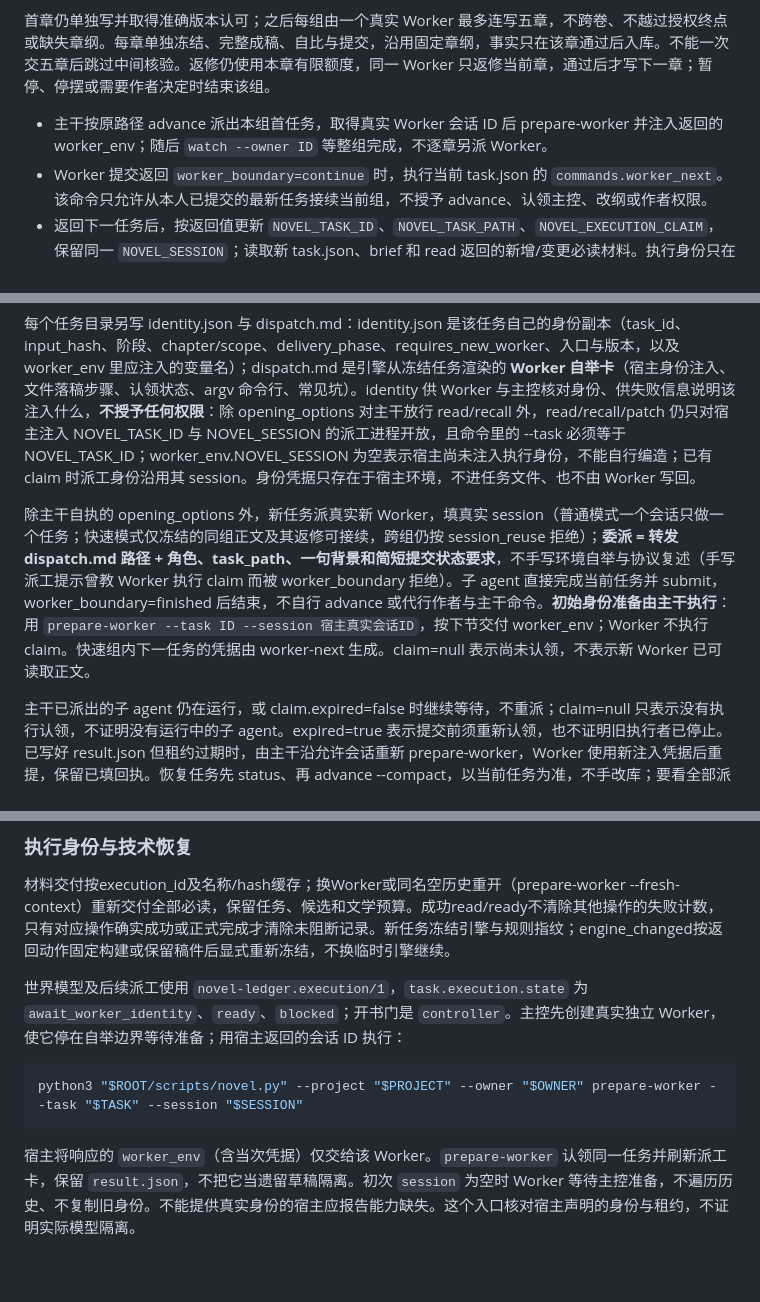
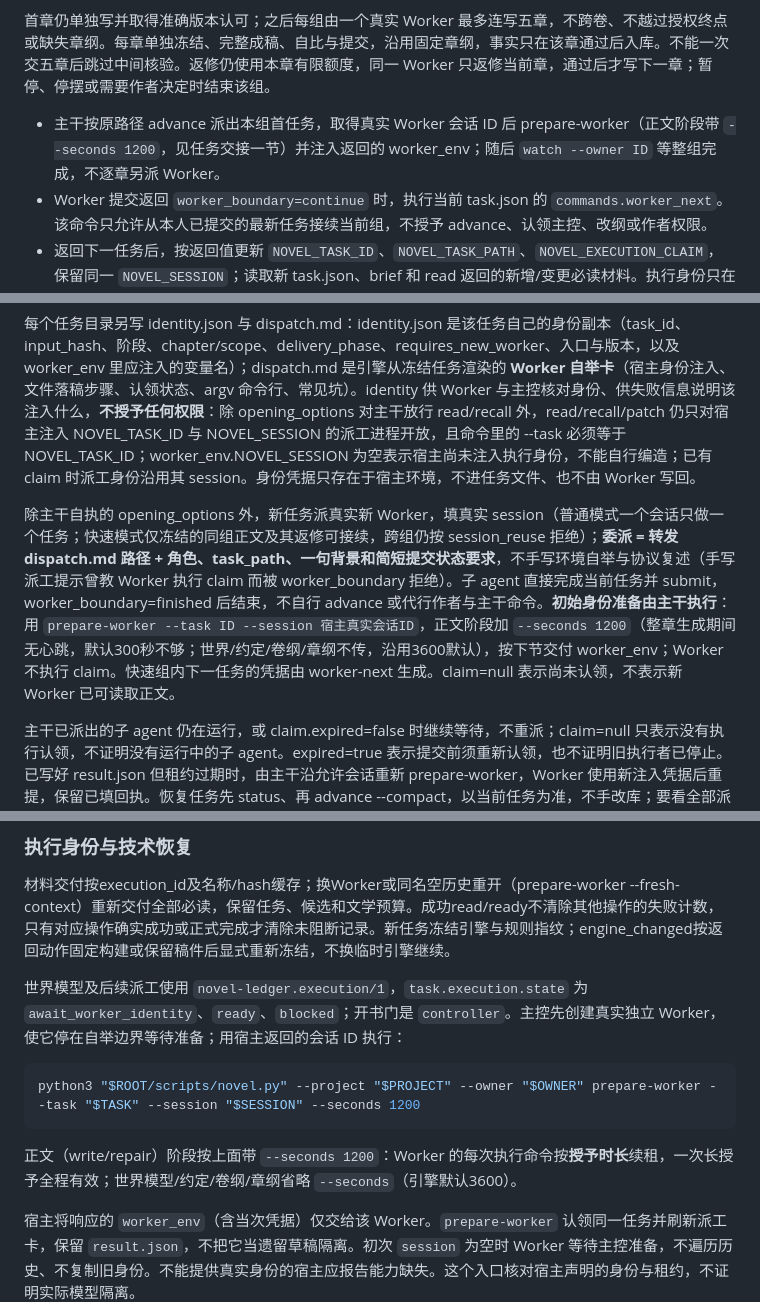
Before and after one commit to longwenid/novel-ledger, a Markdown page: references/runtime.md, 3 parts joined by grey strips. Rendered like a GitHub page; blank space fills up the shorter version.

Commit message:
租约超时对策（技能文档层）：正文 write/repair 派工一律显式 --seconds 1200——实测章周期中位 4.9 分钟而正文默认租期 300 秒，read 与 submit 之间整章生成无任何心跳，过半章节在 submit 撞 worker_lease；因续租按授予时长延长，一次长授予全程有效。单交付阶段（世界/约定/卷纲/章纲）不传 --seconds 沿用 3600 默认。SKILL 派工步骤、runtime 任务交接/执行身份示例/快速无人值守/2.1.2 便利功能五处同步；不改引擎默认值与代码，fast 228 全绿 81s，chief-editor 38 锚点有效。注意：SKILL/references 属 rules_hash，旧的 pin-engine 固化副本在本变更后 verify 会报 engine_changed，需按新文档重新固定

````diff
--- a/references/runtime.md
+++ b/references/runtime.md
@@ -101,7 +101,7 @@ prepare-worker.ready只表示协议身份登记成功，响应的worker_presence
 
 首章仍单独写并取得准确版本认可；之后每组由一个真实 Worker 最多连写五章，不跨卷、不越过授权终点或缺失章纲。每章单独冻结、完整成稿、自比与提交，沿用固定章纲，事实只在该章通过后入库。不能一次交五章后跳过中间核验。返修仍使用本章有限额度，同一 Worker 只返修当前章，通过后才写下一章；暂停、停摆或需要作者决定时结束该组。
 
-- 主干按原路径 advance 派出本组首任务，取得真实 Worker 会话 ID 后 prepare-worker 并注入返回的 worker_env；随后 `watch --owner ID` 等整组完成，不逐章另派 Worker。
+- 主干按原路径 advance 派出本组首任务，取得真实 Worker 会话 ID 后 prepare-worker（正文阶段带 `--seconds 1200`，见任务交接一节）并注入返回的 worker_env；随后 `watch --owner ID` 等整组完成，不逐章另派 Worker。
 - Worker 提交返回 `worker_boundary=continue` 时，执行当前 task.json 的 `commands.worker_next`。该命令只允许从本人已提交的最新任务接续当前组，不授予 advance、认领主控、改纲或作者权限。
 - 返回下一任务后，按返回值更新 `NOVEL_TASK_ID`、`NOVEL_TASK_PATH`、`NOVEL_EXECUTION_CLAIM`，保留同一 `NOVEL_SESSION`；读取新 task.json、brief 和 read 返回的新增/变更必读材料。执行身份只在引擎授权的组内接续时更新。
 - 同一组中已经实际读取、名称与哈希都相同的记录可复用；变更记录重新读取，`read --all` 始终可取完整材料。新组不继承此缓存，也不能复用旧组会话。
@@ -168,7 +168,7 @@ advance --compact 的 task 只含任务身份、阶段、task_path、identity_pa
 
 每个任务目录另写 identity.json 与 dispatch.md：identity.json 是该任务自己的身份副本（task_id、input_hash、阶段、chapter/scope、delivery_phase、requires_new_worker、入口与版本，以及 worker_env 里应注入的变量名）；dispatch.md 是引擎从冻结任务渲染的 **Worker 自举卡**（宿主身份注入、文件落稿步骤、认领状态、argv 命令行、常见坑）。identity 供 Worker 与主控核对身份、供失败信息说明该注入什么，**不授予任何权限**：除 opening_options 对主干放行 read/recall 外，read/recall/patch 仍只对宿主注入 NOVEL_TASK_ID 与 NOVEL_SESSION 的派工进程开放，且命令里的 --task 必须等于 NOVEL_TASK_ID；worker_env.NOVEL_SESSION 为空表示宿主尚未注入执行身份，不能自行编造；已有 claim 时派工身份沿用其 session。身份凭据只存在于宿主环境，不进任务文件、也不由 Worker 写回。
 
-除主干自执的 opening_options 外，新任务派真实新 Worker，填真实 session（普通模式一个会话只做一个任务；快速模式仅冻结的同组正文及其返修可接续，跨组仍按 session_reuse 拒绝）；**委派 = 转发 dispatch.md 路径 + 角色、task_path、一句背景和简短提交状态要求**，不手写环境自举与协议复述（手写派工提示曾教 Worker 执行 claim 而被 worker_boundary 拒绝）。子 agent 直接完成当前任务并 submit，worker_boundary=finished 后结束，不自行 advance 或代行作者与主干命令。**初始身份准备由主干执行**：用 `prepare-worker --task ID --session 宿主真实会话ID`，按下节交付 worker_env；Worker 不执行 claim。快速组内下一任务的凭据由 worker-next 生成。claim=null 表示尚未认领，不表示新 Worker 已可读取正文。
+除主干自执的 opening_options 外，新任务派真实新 Worker，填真实 session（普通模式一个会话只做一个任务；快速模式仅冻结的同组正文及其返修可接续，跨组仍按 session_reuse 拒绝）；**委派 = 转发 dispatch.md 路径 + 角色、task_path、一句背景和简短提交状态要求**，不手写环境自举与协议复述（手写派工提示曾教 Worker 执行 claim 而被 worker_boundary 拒绝）。子 agent 直接完成当前任务并 submit，worker_boundary=finished 后结束，不自行 advance 或代行作者与主干命令。**初始身份准备由主干执行**：用 `prepare-worker --task ID --session 宿主真实会话ID`，正文阶段加 `--seconds 1200`（整章生成期间无心跳，默认300秒不够；世界/约定/卷纲/章纲不传，沿用3600默认），按下节交付 worker_env；Worker 不执行 claim。快速组内下一任务的凭据由 worker-next 生成。claim=null 表示尚未认领，不表示新 Worker 已可读取正文。
 
 主干已派出的子 agent 仍在运行，或 claim.expired=false 时继续等待，不重派；claim=null 只表示没有执行认领，不证明没有运行中的子 agent。expired=true 表示提交前须重新认领，也不证明旧执行者已停止。已写好 result.json 但租约过期时，由主干沿允许会话重新 prepare-worker，Worker 使用新注入凭据后重提，保留已填回执。恢复任务先 status、再 advance --compact，以当前任务为准，不手改库；要看全部派工的生命周期用 `status --tasks`（id/状态/阶段/会话，取代直接查库）。
 
@@ -179,8 +179,10 @@ advance --compact 的 task 只含任务身份、阶段、task_path、identity_pa
 世界模型及后续派工使用 `novel-ledger.execution/1`，`task.execution.state` 为 `await_worker_identity`、`ready`、`blocked`；开书门是 `controller`。主控先创建真实独立 Worker，使它停在自举边界等待准备；用宿主返回的会话 ID 执行：
 
 ```bash
-python3 "$ROOT/scripts/novel.py" --project "$PROJECT" --owner "$OWNER" prepare-worker --task "$TASK" --session "$SESSION"
+python3 "$ROOT/scripts/novel.py" --project "$PROJECT" --owner "$OWNER" prepare-worker --task "$TASK" --session "$SESSION" --seconds 1200
 ```
+
+正文（write/repair）阶段按上面带 `--seconds 1200`：Worker 的每次执行命令按**授予时长**续租，一次长授予全程有效；世界模型/约定/卷纲/章纲省略 `--seconds`（引擎默认3600）。
 
 宿主将响应的 `worker_env`（含当次凭据）仅交给该 Worker。`prepare-worker` 认领同一任务并刷新派工卡，保留 `result.json`，不把它当遗留草稿隔离。初次 `session` 为空时 Worker 等待主控准备，不遍历历史、不复制旧身份。不能提供真实身份的宿主应报告能力缺失。这个入口核对宿主声明的身份与租约，不证明实际模型隔离。
 
````
Also changed, not shown: other parts of references/runtime.md (+1 -1 lines), SKILL.md (+1 -1 lines).
